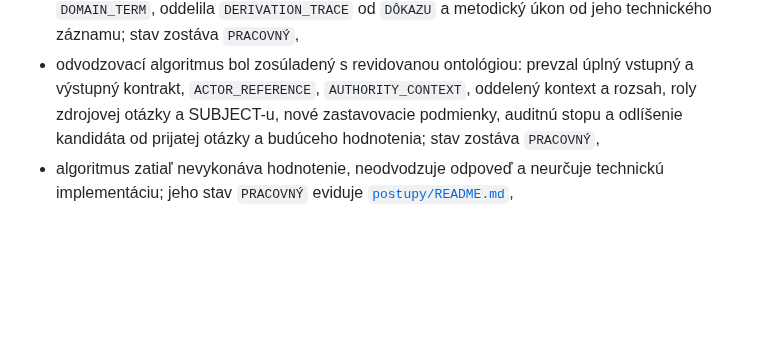
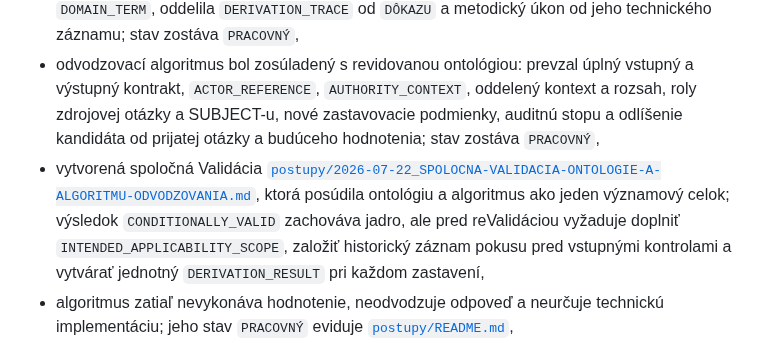
Before and after one commit to slapiar/METODIKA, a Markdown page: CHANGELOG.md, the part around the change. GitHub-like rendering; blank space fills up the shorter version.

Commit message:
Záznam spoločnej Validácie ontológie a algoritmu

```diff
--- a/CHANGELOG.md
+++ b/CHANGELOG.md
@@ -30,6 +30,7 @@ CHANGELOG nie je samostatným autoritatívnym zdrojom definícií. Pri rozpore r
 - vytvorená pracovná ontológia vstupov [`postupy/2026-07-22_ONTOLOGIA-VSTUPOV-ODVODZOVANIA-OTAZOK.md`](postupy/2026-07-22_ONTOLOGIA-VSTUPOV-ODVODZOVANIA-OTAZOK.md), ktorá odlišuje zdrojovú otázku, SUBJECT a doménové pojmy od určení konkrétneho odvodzovacieho úkonu, jeho výstupov a neskoršieho hodnotenia; stav `PRACOVNÝ` eviduje [`postupy/README.md`](postupy/README.md),
 - ontológia vstupov bola po preskúmaní revidovaná: doplnila `ACTOR` a `AUTHORITY_CONTEXT`, oddelila `CONTEXT` od `SCOPE`, zmenila zdrojovú otázku na rolu existujúcej `QUESTION`, odlíšila `DERIVATION_SUBJECT` od budúceho `EVALUATION_SUBJECT-u`, oslabila predčasný status `DOMAIN_TERM`, oddelila `DERIVATION_TRACE` od `DÔKAZU` a metodický úkon od jeho technického záznamu; stav zostáva `PRACOVNÝ`,
 - odvodzovací algoritmus bol zosúladený s revidovanou ontológiou: prevzal úplný vstupný a výstupný kontrakt, `ACTOR_REFERENCE`, `AUTHORITY_CONTEXT`, oddelený kontext a rozsah, roly zdrojovej otázky a SUBJECT-u, nové zastavovacie podmienky, auditnú stopu a odlíšenie kandidáta od prijatej otázky a budúceho hodnotenia; stav zostáva `PRACOVNÝ`,
+- vytvorená spoločná Validácia [`postupy/2026-07-22_SPOLOCNA-VALIDACIA-ONTOLOGIE-A-ALGORITMU-ODVODZOVANIA.md`](postupy/2026-07-22_SPOLOCNA-VALIDACIA-ONTOLOGIE-A-ALGORITMU-ODVODZOVANIA.md), ktorá posúdila ontológiu a algoritmus ako jeden významový celok; výsledok `CONDITIONALLY_VALID` zachováva jadro, ale pred reValidáciou vyžaduje doplniť `INTENDED_APPLICABILITY_SCOPE`, založiť historický záznam pokusu pred vstupnými kontrolami a vytvárať jednotný `DERIVATION_RESULT` pri každom zastavení,
 - algoritmus zatiaľ nevykonáva hodnotenie, neodvodzuje odpoveď a neurčuje technickú implementáciu; jeho stav `PRACOVNÝ` eviduje [`postupy/README.md`](postupy/README.md),
 - autoritatívnym východiskom zostávajú pravidlá otázok v [`OTAZKY/README.md`](OTAZKY/README.md), univerzálna matica v [`OTAZKY/UNIVERZALNE/Objektivita-XY.md`](OTAZKY/UNIVERZALNE/Objektivita-XY.md) a platné definície v [`POJMY-A-DEFINICIE.md`](POJMY-A-DEFINICIE.md).
 
```
